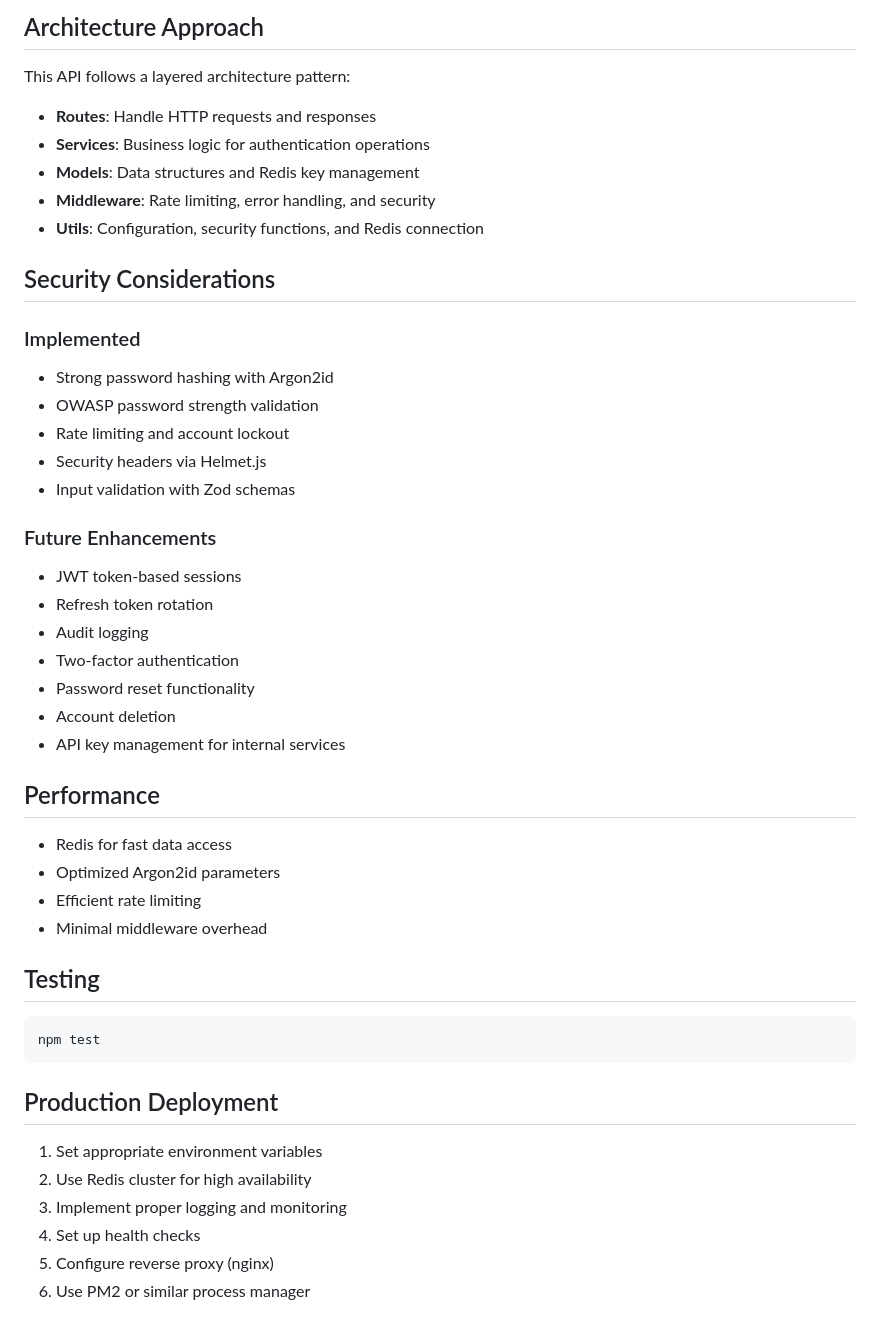
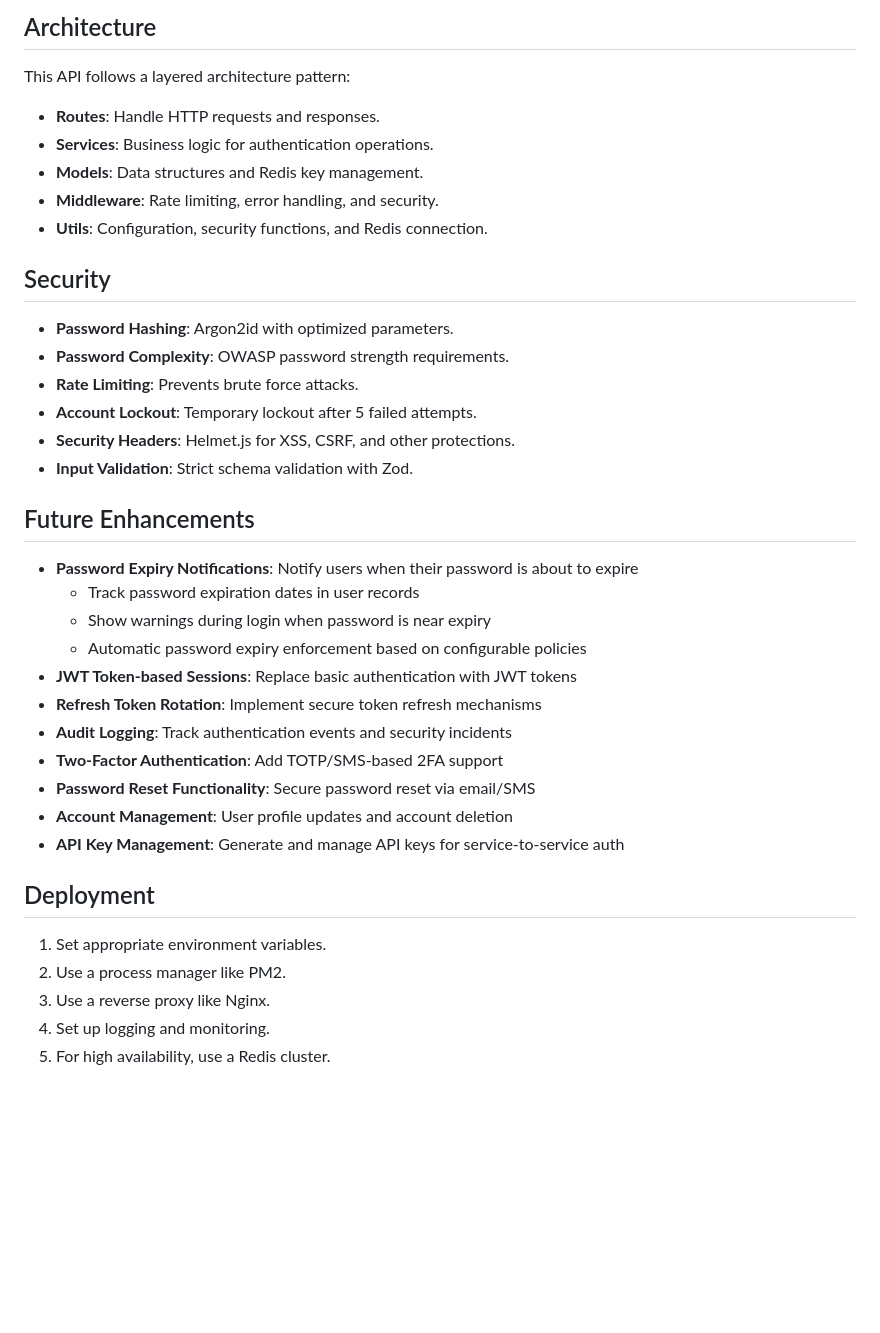
Before and after one commit to haneetsingh/redis-auth, a Markdown page: README.md, the part around the change printed below. Drawn GitHub-style; blank space fills up the shorter version.

````diff
--- a/README.md
+++ b/README.md
@@ -95,50 +183,41 @@ Authenticate a user.
 
-## Architecture Approach
+## Architecture
 
 This API follows a layered architecture pattern:
 
-- **Routes**: Handle HTTP requests and responses
-- **Services**: Business logic for authentication operations
-- **Models**: Data structures and Redis key management
-- **Middleware**: Rate limiting, error handling, and security
-- **Utils**: Configuration, security functions, and Redis connection
+- **Routes**: Handle HTTP requests and responses.
+- **Services**: Business logic for authentication operations.
+- **Models**: Data structures and Redis key management.
+- **Middleware**: Rate limiting, error handling, and security.
+- **Utils**: Configuration, security functions, and Redis connection.
 
-## Security Considerations
+## Security
 
-### Implemented
-- Strong password hashing with Argon2id
-- OWASP password strength validation
-- Rate limiting and account lockout
-- Security headers via Helmet.js
-- Input validation with Zod schemas
+- **Password Hashing**: Argon2id with optimized parameters.
+- **Password Complexity**: OWASP password strength requirements.
+- **Rate Limiting**: Prevents brute force attacks.
+- **Account Lockout**: Temporary lockout after 5 failed attempts.
+- **Security Headers**: Helmet.js for XSS, CSRF, and other protections.
+- **Input Validation**: Strict schema validation with Zod.
 
-### Future Enhancements
-- JWT token-based sessions
-- Refresh token rotation
-- Audit logging
-- Two-factor authentication
-- Password reset functionality
-- Account deletion
-- API key management for internal services
+## Future Enhancements
 
-## Performance
+- **Password Expiry Notifications**: Notify users when their password is about to expire
+  - Track password expiration dates in user records
+  - Show warnings during login when password is near expiry
+  - Automatic password expiry enforcement based on configurable policies
+- **JWT Token-based Sessions**: Replace basic authentication with JWT tokens
+- **Refresh Token Rotation**: Implement secure token refresh mechanisms
+- **Audit Logging**: Track authentication events and security incidents
+- **Two-Factor Authentication**: Add TOTP/SMS-based 2FA support
+- **Password Reset Functionality**: Secure password reset via email/SMS
+- **Account Management**: User profile updates and account deletion
+- **API Key Management**: Generate and manage API keys for service-to-service auth
 
-- Redis for fast data access
-- Optimized Argon2id parameters
-- Efficient rate limiting
-- Minimal middleware overhead
+## Deployment
 
-## Testing
-
-```bash
-npm test
-```
-
-## Production Deployment
-
-1. Set appropriate environment variables
-2. Use Redis cluster for high availability
-3. Implement proper logging and monitoring
-4. Set up health checks
-5. Configure reverse proxy (nginx)
-6. Use PM2 or similar process manager
+1. Set appropriate environment variables.
+2. Use a process manager like PM2.
+3. Use a reverse proxy like Nginx.
+4. Set up logging and monitoring.
+5. For high availability, use a Redis cluster.
````
Also changed, not shown: other parts of README.md (+133 -45 lines).
